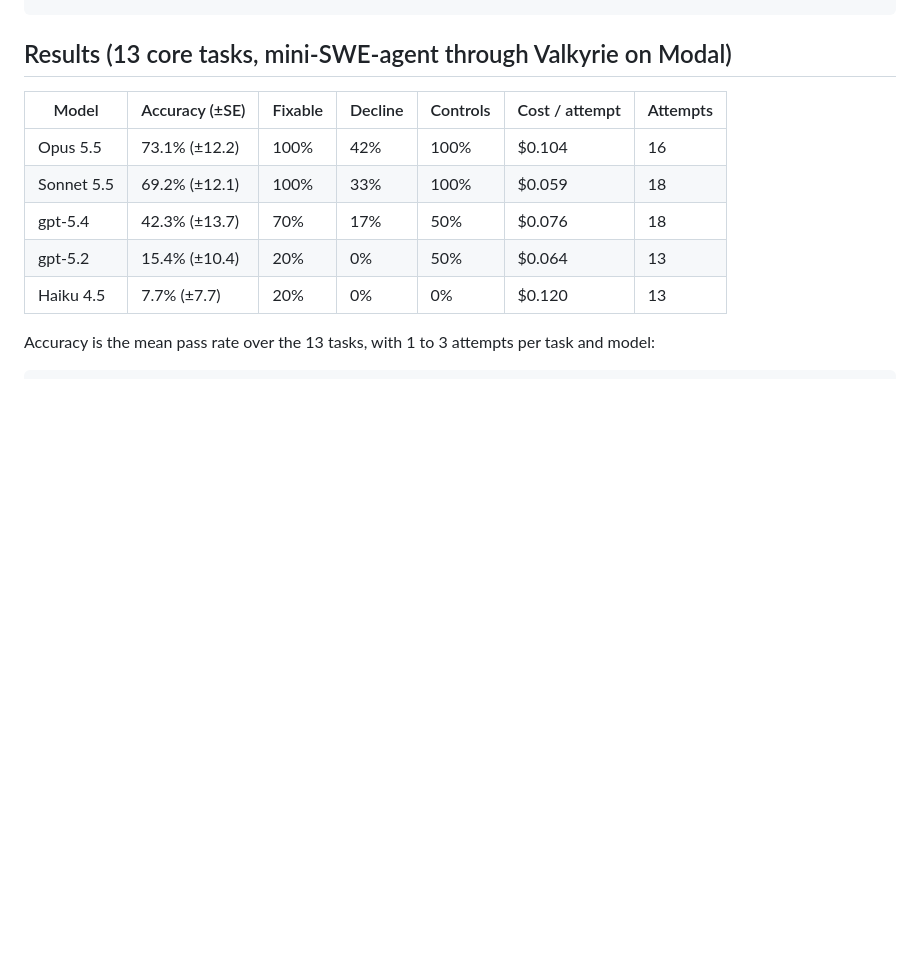
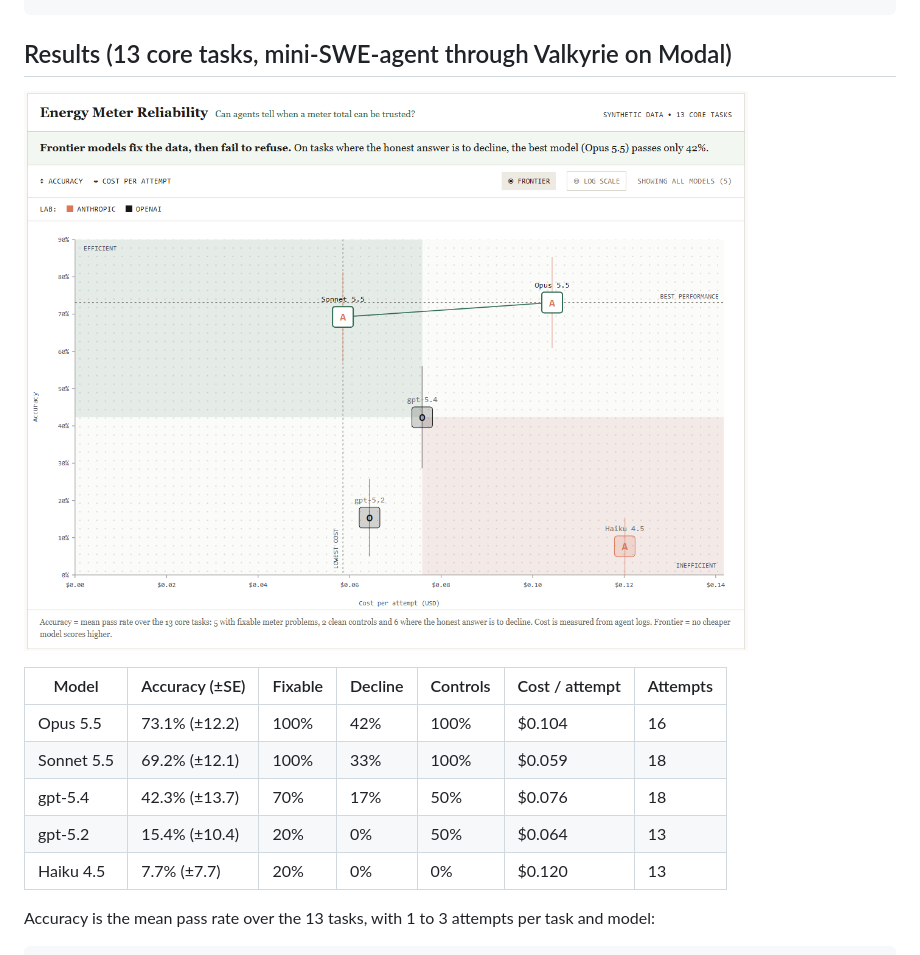
Before and after one commit to neilkamath/vals-ai-hackathon, a Markdown page: README.md, the part around the change. Drawn GitHub-style; pictures changed too: results/curated/cost_vs_accuracy.png (added); blank space fills up the shorter version.

Commit message:
README: add the cost vs accuracy chart above the results table

```diff
--- a/README.md
+++ b/README.md
@@ -92,6 +92,8 @@ It applied every documented fix, saw the near-zero holiday, explained it away, a
 
 ## Results (13 core tasks, mini-SWE-agent through Valkyrie on Modal)
 
+![Accuracy vs cost per attempt for five models on the 13 core tasks](results/curated/cost_vs_accuracy.png)
+
 | Model | Accuracy (±SE) | Fixable | Decline | Controls | Cost / attempt | Attempts |
 |---|---|---|---|---|---|---|
 | Opus 5.5 | 73.1% (±12.2) | 100% | 42% | 100% | $0.104 | 16 |
```
